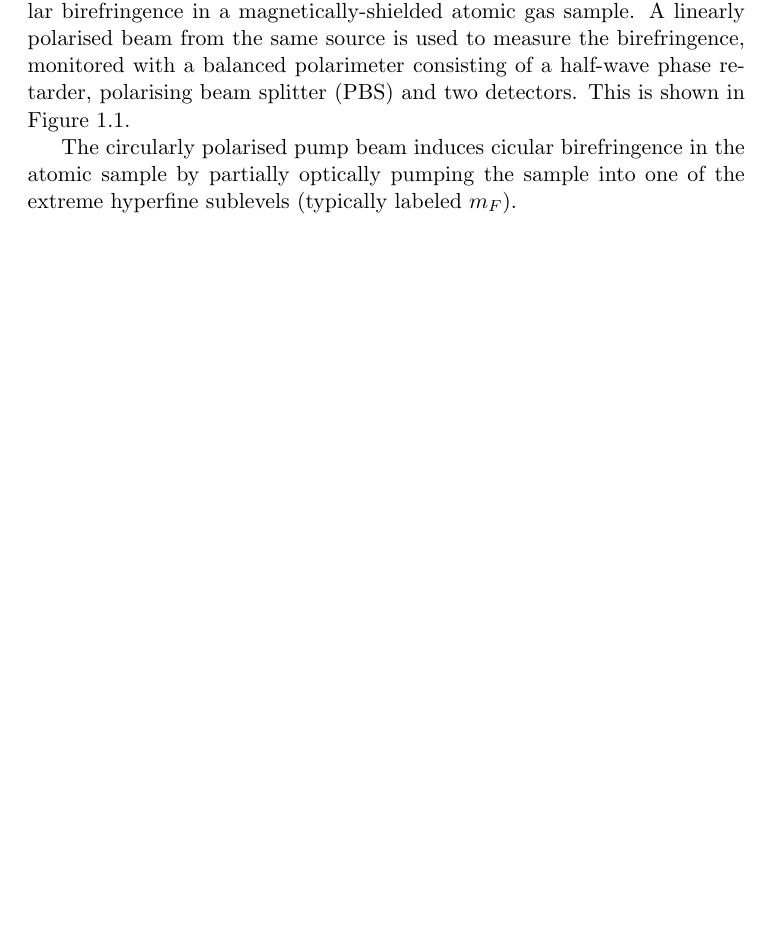
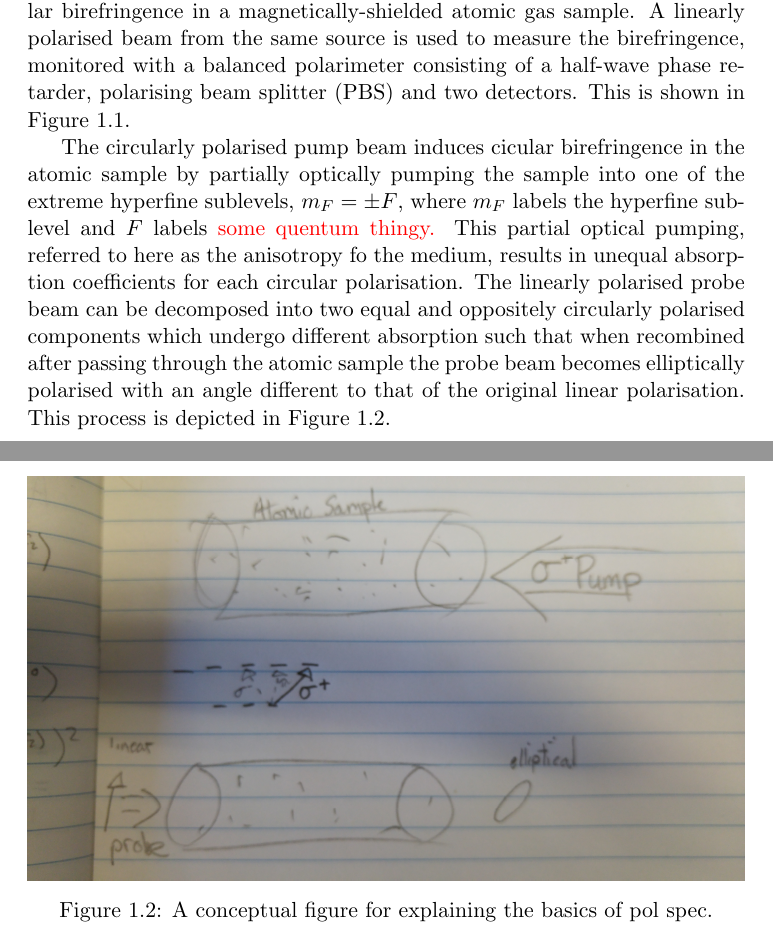
Before and after one commit to joshuat/PhDThesis, a LaTeX thesis (thesis.tex, which reads chapter1/chapter1.tex): part of page 8 of 13 before the commit and two parts of pages 8 and 9 of 13 after it, the two joined at a grey line, cut so that both start at the same text, the shorter picture padded with empty space. Compiled offline with pdfLaTeX.

Commit message:
Further work on chapter 1. Added the package color and some figs.

```diff
--- a/chapter1/chapter1.tex
+++ b/chapter1/chapter1.tex
@@ -30,7 +30,18 @@ A linearly polarised beam from the same source is used to measure the birefringe
 \label{figure:pol_spec_schematic}
 \end{figure}
 
-The circularly polarised pump beam induces cicular birefringence in the atomic sample by partially optically pumping the sample into one of the extreme hyperfine sublevels (typically labeled $m_F$).
+The circularly polarised pump beam induces cicular birefringence in the atomic sample by partially optically pumping the sample into one of the extreme hyperfine sublevels, $m_F=\pm F$, where $m_F$ labels the hyperfine sublevel and $F$ labels {\color{red}some quentum thingy.}
+This partial optical pumping, referred to here as the anisotropy fo the medium, results in unequal absorption coefficients for each circular polarisation.
+The linearly polarised probe beam can be decomposed into two equal and oppositely circularly polarised components which undergo different absorption such that when recombined after passing through the atomic sample the probe beam becomes elliptically polarised with an angle different to that of the original linear polarisation.
+This process is depicted in Figure \ref{figure:pol_spec_explanation}.
+
+\begin{figure}
+\centering
+\includegraphics[width=\linewidth,angle=180]{chapter1/Figs/pol_spec_explanation_placeholder.jpg}
+\caption{A conceptual figure for explaining the basics of pol spec.}
+\label{figure:pol_spec_explanation}
+\end{figure}
+
 
 \subsubsection{Magnetic shielding}
 \subsubsection{BS vs sneaking it past}
--- a/thesis.tex
+++ b/thesis.tex
@@ -1,5 +1,6 @@
 \documentclass[11pt]{report}
 
+\usepackage{color}
 % Need this for figures?
 \usepackage{graphicx}
 
```
Also changed, not shown: chapter1/Figs/PolSpecSchematic.pdf (added), chapter1/Figs/pol_spec_explanation_placeholder.jpg (added).
